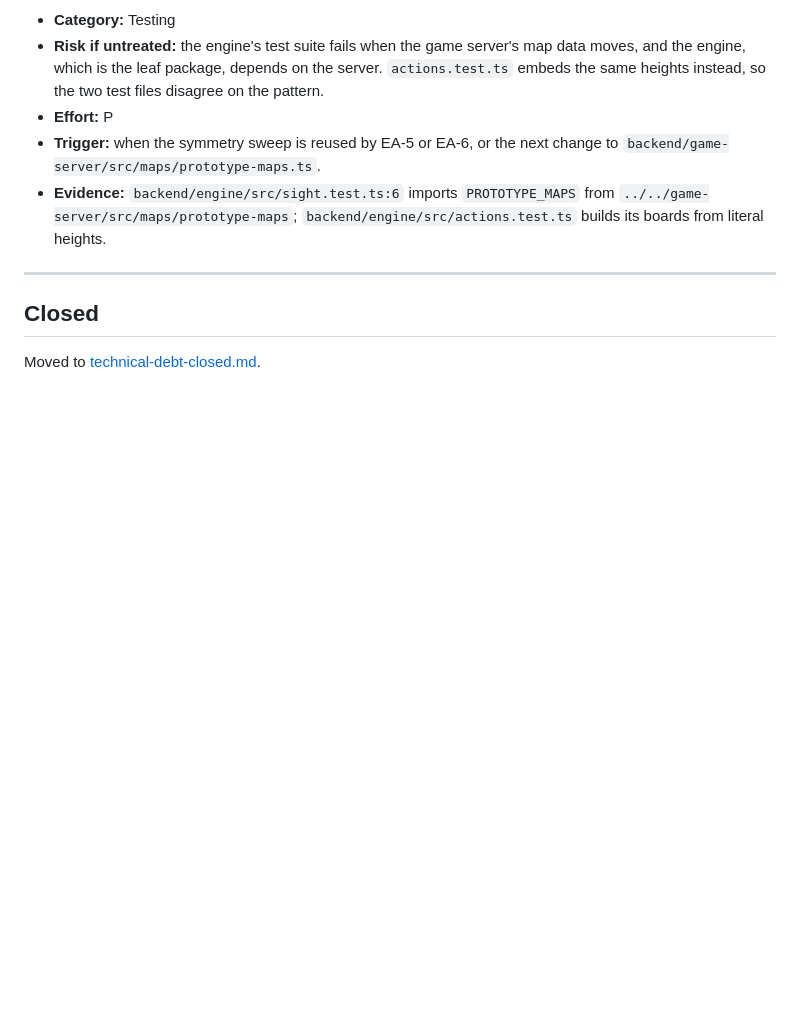
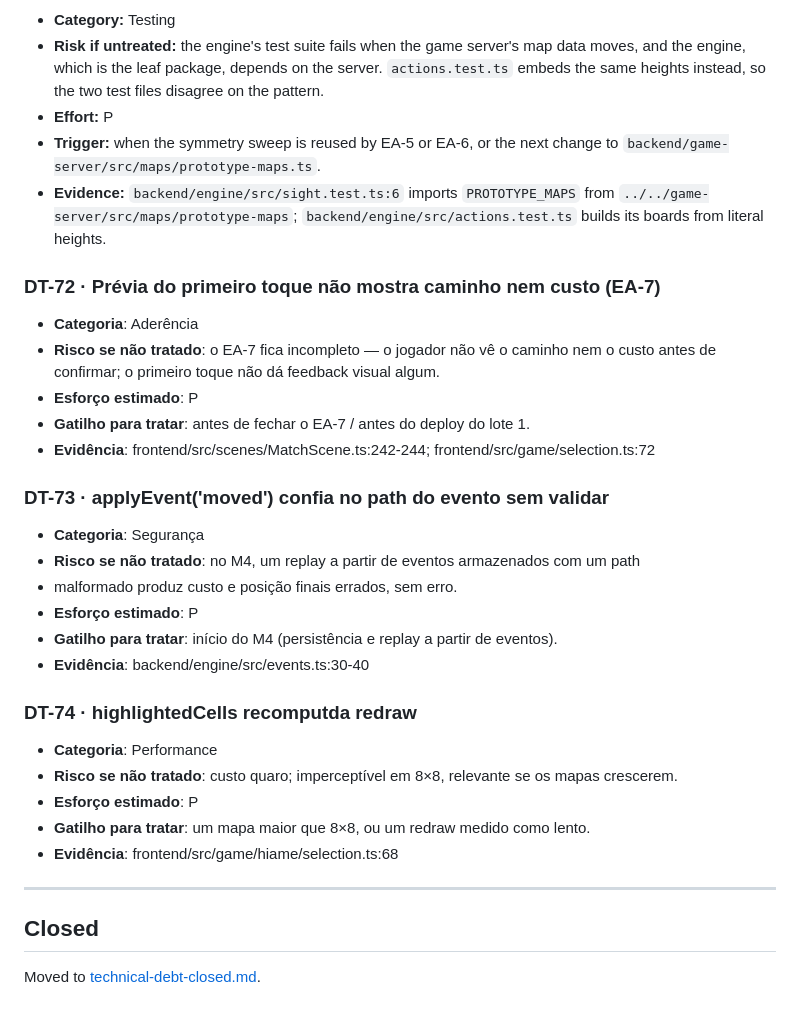
Before and after one commit to heronoa/eldritch-alley, a Markdown page: .ia_context/inputs/technical-debt.md, the part around one of its changes. Drawn GitHub-style; blank space fills up the shorter version.

Commit message:
fix: add missing details to technical debt items for clarity

```diff
--- a/.ia_context/inputs/technical-debt.md
+++ b/.ia_context/inputs/technical-debt.md
@@ -108,6 +123,30 @@ Planned features are not debt: they live in [backlog.md](./backlog.md).
 - **Trigger:** when the symmetry sweep is reused by EA-5 or EA-6, or the next change to `backend/game-server/src/maps/prototype-maps.ts`.
 - **Evidence:** `backend/engine/src/sight.test.ts:6` imports `PROTOTYPE_MAPS` from `../../game-server/src/maps/prototype-maps`; `backend/engine/src/actions.test.ts` builds its boards from literal heights.
 
+### DT-72 · Prévia do primeiro toque não mostra caminho nem custo (EA-7)
+
+- **Categoria**: Aderência
+- **Risco se não tratado**: o EA-7 fica incompleto — o jogador não vê o caminho nem o custo
+  antes de confirmar; o primeiro toque não dá feedback visual algum.
+- **Esforço estimado**: P
+- **Gatilho para tratar**: antes de fechar o EA-7 / antes do deploy do lote 1.
+- **Evidência**: frontend/src/scenes/MatchScene.ts:242-244; frontend/src/game/selection.ts:72
+
+### DT-73 · applyEvent('moved') confia no path do evento sem validar
+- **Categoria**: Segurança
+- **Risco se não tratado**: no M4, um replay a partir de eventos armazenados com um path
+- malformado produz custo e posição finais errados, sem erro.
+- **Esforço estimado**: P
+- **Gatilho para tratar**: início do M4 (persistência e replay a partir de eventos).
+- **Evidência**: backend/engine/src/events.ts:30-40
+
+### DT-74 · highlightedCells recomputda redraw
+- **Categoria**: Performance
+- **Risco se não tratado**: custo quaro; imperceptível em 8×8, relevante se os mapas crescerem.
+- **Esforço estimado**: P
+- **Gatilho para tratar**: um mapa maior que 8×8, ou um redraw medido como lento.
+- **Evidência**: frontend/src/game/hiame/selection.ts:68
+
 ---
 
 ## Closed
```
Also changed, not shown: other parts of .ia_context/inputs/technical-debt.md (+15 -0 lines).
